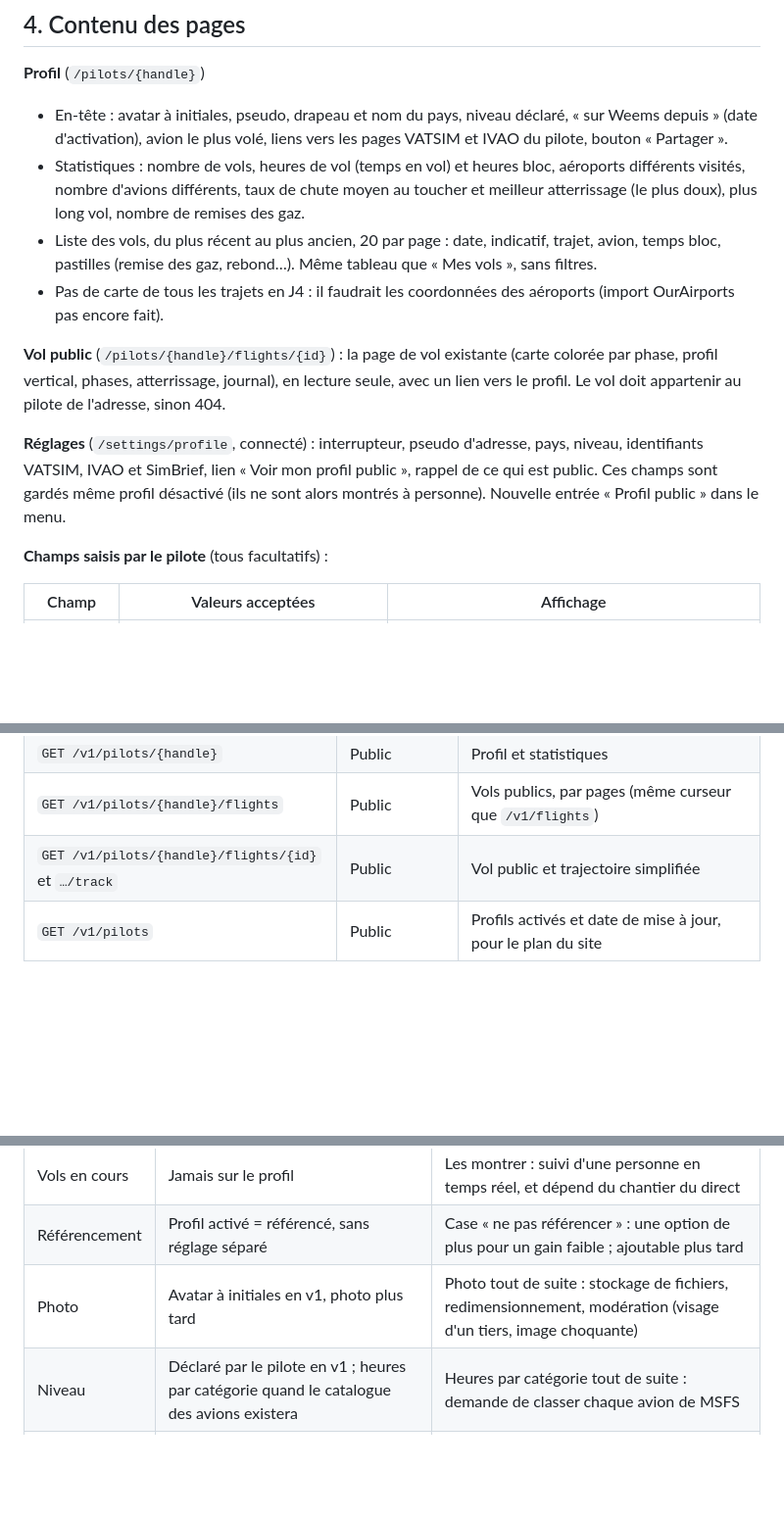
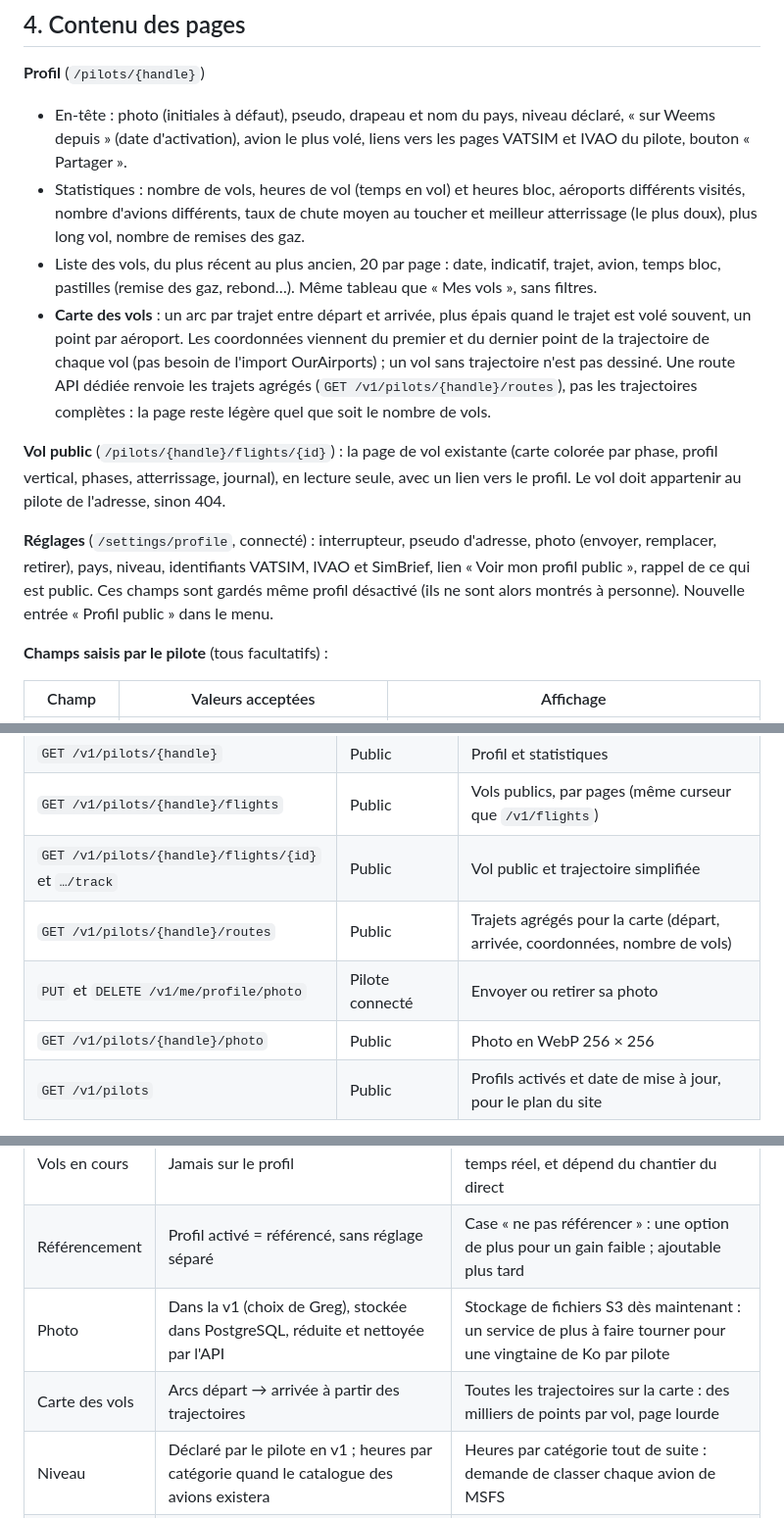
Before and after one commit to tetardo/weems, a Markdown page: docs/cahiers-des-charges/spec-J4-profil-public.md, 3 parts joined by grey strips. Shown at 98% size. Rendered like a GitHub page; blank space fills up the shorter version.

```diff
--- a/docs/cahiers-des-charges/spec-J4-profil-public.md
+++ b/docs/cahiers-des-charges/spec-J4-profil-public.md
@@ -62,14 +62,14 @@ Règles :
 
 **Profil** (`/pilots/{handle}`)
 
-- En-tête : avatar à initiales, pseudo, drapeau et nom du pays, niveau déclaré, « sur Weems depuis » (date d'activation), avion le plus volé, liens vers les pages VATSIM et IVAO du pilote, bouton « Partager ».
+- En-tête : photo (initiales à défaut), pseudo, drapeau et nom du pays, niveau déclaré, « sur Weems depuis » (date d'activation), avion le plus volé, liens vers les pages VATSIM et IVAO du pilote, bouton « Partager ».
 - Statistiques : nombre de vols, heures de vol (temps en vol) et heures bloc, aéroports différents visités, nombre d'avions différents, taux de chute moyen au toucher et meilleur atterrissage (le plus doux), plus long vol, nombre de remises des gaz.
 - Liste des vols, du plus récent au plus ancien, 20 par page : date, indicatif, trajet, avion, temps bloc, pastilles (remise des gaz, rebond…). Même tableau que « Mes vols », sans filtres.
-- Pas de carte de tous les trajets en J4 : il faudrait les coordonnées des aéroports (import OurAirports pas encore fait).
+- **Carte des vols** : un arc par trajet entre départ et arrivée, plus épais quand le trajet est volé souvent, un point par aéroport. Les coordonnées viennent du premier et du dernier point de la trajectoire de chaque vol (pas besoin de l'import OurAirports) ; un vol sans trajectoire n'est pas dessiné. Une route API dédiée renvoie les trajets agrégés (`GET /v1/pilots/{handle}/routes`), pas les trajectoires complètes : la page reste légère quel que soit le nombre de vols.
 
 **Vol public** (`/pilots/{handle}/flights/{id}`) : la page de vol existante (carte colorée par phase, profil vertical, phases, atterrissage, journal), en lecture seule, avec un lien vers le profil. Le vol doit appartenir au pilote de l'adresse, sinon 404.
 
-**Réglages** (`/settings/profile`, connecté) : interrupteur, pseudo d'adresse, pays, niveau, identifiants VATSIM, IVAO et SimBrief, lien « Voir mon profil public », rappel de ce qui est public. Ces champs sont gardés même profil désactivé (ils ne sont alors montrés à personne). Nouvelle entrée « Profil public » dans le menu.
+**Réglages** (`/settings/profile`, connecté) : interrupteur, pseudo d'adresse, photo (envoyer, remplacer, retirer), pays, niveau, identifiants VATSIM, IVAO et SimBrief, lien « Voir mon profil public », rappel de ce qui est public. Ces champs sont gardés même profil désactivé (ils ne sont alors montrés à personne). Nouvelle entrée « Profil public » dans le menu.
 
 **Champs saisis par le pilote** (tous facultatifs) :
 
@@ -105,6 +113,9 @@ Nouveau module `profiles` : `routes.ts`, `service.ts`, `repository.ts`. Il lit l
 | `GET /v1/pilots/{handle}` | Public | Profil et statistiques |
 | `GET /v1/pilots/{handle}/flights` | Public | Vols publics, par pages (même curseur que `/v1/flights`) |
 | `GET /v1/pilots/{handle}/flights/{id}` et `…/track` | Public | Vol public et trajectoire simplifiée |
+| `GET /v1/pilots/{handle}/routes` | Public | Trajets agrégés pour la carte (départ, arrivée, coordonnées, nombre de vols) |
+| `PUT` et `DELETE /v1/me/profile/photo` | Pilote connecté | Envoyer ou retirer sa photo |
+| `GET /v1/pilots/{handle}/photo` | Public | Photo en WebP 256 × 256 |
 | `GET /v1/pilots` | Public | Profils activés et date de mise à jour, pour le plan du site |
 
 - Base : nouvelle table `pilot_profiles` (compte, pseudo d'adresse unique, activé oui ou non, pays, niveau, identifiants VATSIM, IVAO et SimBrief, dates d'activation, de désactivation et de mise à jour), et une colonne `hidden_on_profile` sur `flights` (faux par défaut). On ne touche pas aux tables de Better Auth.
@@ -148,6 +161,7 @@ Nouveau module `profiles` : `routes.ts`, `service.ts`, `repository.ts`. Il lit l
 | Granularité | Un interrupteur pour le profil, plus « masquer ce vol » | Tout ou rien : un vol raté pousserait à tout fermer ; vol par vol à activer : trop de clics, profils vides |
 | Vols en cours | Jamais sur le profil | Les montrer : suivi d'une personne en temps réel, et dépend du chantier du direct |
 | Référencement | Profil activé = référencé, sans réglage séparé | Case « ne pas référencer » : une option de plus pour un gain faible ; ajoutable plus tard |
-| Photo | Avatar à initiales en v1, photo plus tard | Photo tout de suite : stockage de fichiers, redimensionnement, modération (visage d'un tiers, image choquante) |
+| Photo | Dans la v1 (choix de Greg), stockée dans PostgreSQL, réduite et nettoyée par l'API | Stockage de fichiers S3 dès maintenant : un service de plus à faire tourner pour une vingtaine de Ko par pilote |
+| Carte des vols | Arcs départ → arrivée à partir des trajectoires | Toutes les trajectoires sur la carte : des milliers de points par vol, page lourde |
 | Niveau | Déclaré par le pilote en v1 ; heures par catégorie quand le catalogue des avions existera | Heures par catégorie tout de suite : demande de classer chaque avion de MSFS |
 | Statistiques | Calculées à la demande | Stockées à la clôture : plus rapide, mais une migration et un recalcul en plus, inutiles à ce volume |
```
Also changed, not shown: other parts of docs/cahiers-des-charges/spec-J4-profil-public.md (+14 -4 lines), docs/cahiers-des-charges/img/j4-maquette-profil.png, 2 other files.
